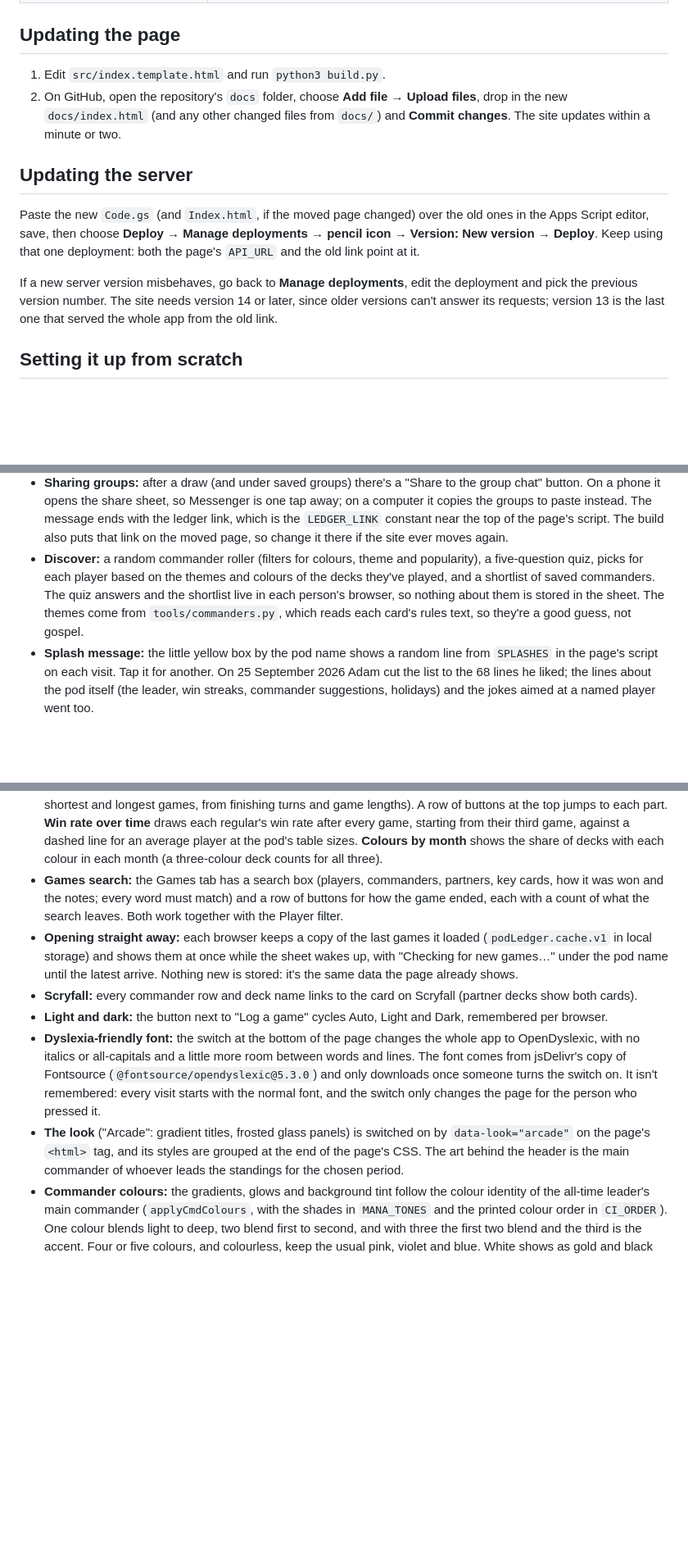
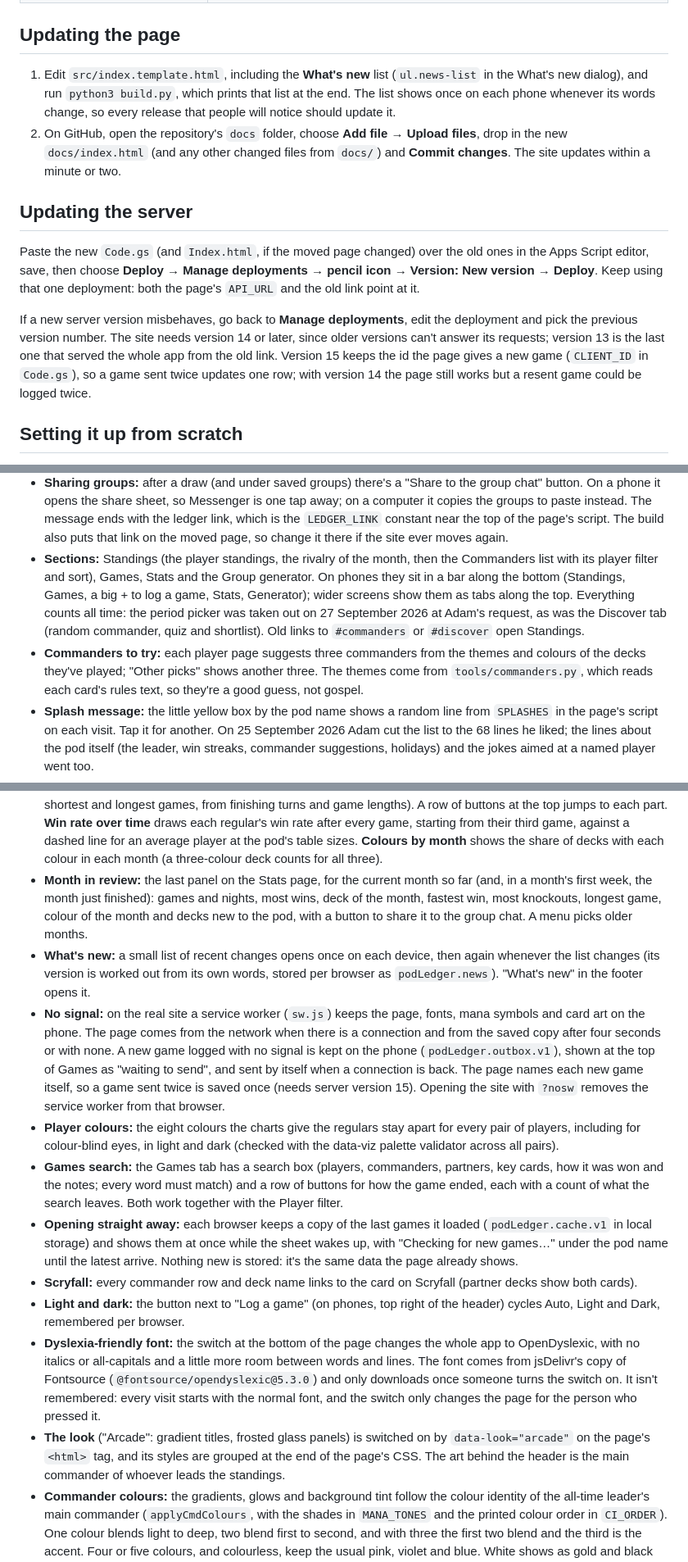
Before and after one commit to adcam02/pod-ledger, a Markdown page: README.md, 3 parts joined by grey strips. Shown at 82% size. Drawn GitHub-style; blank space fills up the shorter version.

Commit message:
README: bottom bar, Commanders on Standings, offline, What's new, month in review

```diff
--- a/README.md
+++ b/README.md
@@ -40,7 +40,9 @@ Every game is stored as one row in a Google Sheet that you own, so nobody else n
 
 ## Updating the page
 
-1. Edit `src/index.template.html` and run `python3 build.py`.
+1. Edit `src/index.template.html`, including the **What's new** list (`ul.news-list` in the What's new dialog),
+   and run `python3 build.py`, which prints that list at the end. The list shows once on each phone whenever its
+   words change, so every release that people will notice should update it.
 2. On GitHub, open the repository's `docs` folder, choose **Add file → Upload files**, drop in the new
    `docs/index.html` (and any other changed files from `docs/`) and **Commit changes**. The site updates
    within a minute or two.
@@ -53,7 +55,9 @@ Deploy**. Keep using that one deployment: both the page's `API_URL` and the old
 
 If a new server version misbehaves, go back to **Manage deployments**, edit the deployment and pick the
 previous version number. The site needs version 14 or later, since older versions can't answer its requests;
-version 13 is the last one that served the whole app from the old link.
+version 13 is the last one that served the whole app from the old link. Version 15 keeps the id the page gives a
+new game (`CLIENT_ID` in `Code.gs`), so a game sent twice updates one row; with version 14 the page still works but
+a resent game could be logged twice.
 
 ## Setting it up from scratch
 
@@ -98,10 +102,14 @@ web apps. Use a personal Google account instead.
   opens the share sheet, so Messenger is one tap away; on a computer it copies the groups to paste instead. The message
   ends with the ledger link, which is the `LEDGER_LINK` constant near the top of the page's script. The build also
   puts that link on the moved page, so change it there if the site ever moves again.
-- **Discover:** a random commander roller (filters for colours, theme and popularity), a five-question quiz, picks
-  for each player based on the themes and colours of the decks they've played, and a shortlist of saved commanders.
-  The quiz answers and the shortlist live in each person's browser, so nothing about them is stored in the sheet.
-  The themes come from `tools/commanders.py`, which reads each card's rules text, so they're a good guess, not gospel.
+- **Sections:** Standings (the player standings, the rivalry of the month, then the Commanders list with its player
+  filter and sort), Games, Stats and the Group generator. On phones they sit in a bar along the bottom (Standings,
+  Games, a big + to log a game, Stats, Generator); wider screens show them as tabs along the top. Everything counts all
+  time: the period picker was taken out on 27 September 2026 at Adam's request, as was the Discover tab (random
+  commander, quiz and shortlist). Old links to `#commanders` or `#discover` open Standings.
+- **Commanders to try:** each player page suggests three commanders from the themes and colours of the decks they've
+  played; "Other picks" shows another three. The themes come from `tools/commanders.py`, which reads each card's rules
+  text, so they're a good guess, not gospel.
 - **Splash message:** the little yellow box by the pod name shows a random line from `SPLASHES` in the page's script on
   each visit. Tap it for another. On 25 September 2026 Adam cut the list to the 68 lines he liked; the lines about the
   pod itself (the leader, win streaks, commander suggestions, holidays) and the jokes aimed at a named player went too.
@@ -119,6 +127,19 @@ web apps. Use a personal Google account instead.
   **Win rate over time** draws each regular's win rate after every game, starting from their third game, against a
   dashed line for an average player at the pod's table sizes. **Colours by month** shows the share of decks with each
   colour in each month (a three-colour deck counts for all three).
+- **Month in review:** the last panel on the Stats page, for the current month so far (and, in a month's first week,
+  the month just finished): games and nights, most wins, deck of the month, fastest win, most knockouts, longest game,
+  colour of the month and decks new to the pod, with a button to share it to the group chat. A menu picks older months.
+- **What's new:** a small list of recent changes opens once on each device, then again whenever the list changes (its
+  version is worked out from its own words, stored per browser as `podLedger.news`). "What's new" in the footer opens it.
+- **No signal:** on the real site a service worker (`sw.js`) keeps the page, fonts, mana symbols and card art on the
+  phone. The page comes from the network when there is a connection and from the saved copy after four seconds or
+  with none. A new game logged with no signal is kept on the phone (`podLedger.outbox.v1`), shown at the top of Games
+  as "waiting to send", and sent by itself when a connection is back. The page names each new game itself, so a game
+  sent twice is saved once (needs server version 15). Opening the site with `?nosw` removes the service worker from
+  that browser.
+- **Player colours:** the eight colours the charts give the regulars stay apart for every pair of players, including
+  for colour-blind eyes, in light and dark (checked with the data-viz palette validator across all pairs).
 - **Games search:** the Games tab has a search box (players, commanders, partners, key cards, how it was won and the
   notes; every word must match) and a row of buttons for how the game ended, each with a count of what the search
   leaves. Both work together with the Player filter.
@@ -126,14 +147,15 @@ web apps. Use a personal Google account instead.
   storage) and shows them at once while the sheet wakes up, with "Checking for new games…" under the pod name until
   the latest arrive. Nothing new is stored: it's the same data the page already shows.
 - **Scryfall:** every commander row and deck name links to the card on Scryfall (partner decks show both cards).
-- **Light and dark:** the button next to "Log a game" cycles Auto, Light and Dark, remembered per browser.
+- **Light and dark:** the button next to "Log a game" (on phones, top right of the header) cycles Auto, Light and
+  Dark, remembered per browser.
 - **Dyslexia-friendly font:** the switch at the bottom of the page changes the whole app to OpenDyslexic, with no italics
   or all-capitals and a little more room between words and lines. The font comes from jsDelivr's copy of Fontsource
   (`@fontsource/opendyslexic@5.3.0`) and only downloads once someone turns the switch on. It isn't remembered: every
   visit starts with the normal font, and the switch only changes the page for the person who pressed it.
 - **The look** ("Arcade": gradient titles, frosted glass panels) is switched on by `data-look="arcade"` on the page's
   `<html>` tag, and its styles are grouped at the end of the page's CSS. The art behind the header is the main commander
-  of whoever leads the standings for the chosen period.
+  of whoever leads the standings.
 - **Commander colours:** the gradients, glows and background tint follow the colour identity of the all-time leader's
   main commander (`applyCmdColours`, with the shades in `MANA_TONES` and the printed colour order in `CI_ORDER`). One
   colour blends light to deep, two blend first to second, and with three the first two blend and the third is the
```
Also changed, not shown: other parts of README.md (+6 -2 lines).
